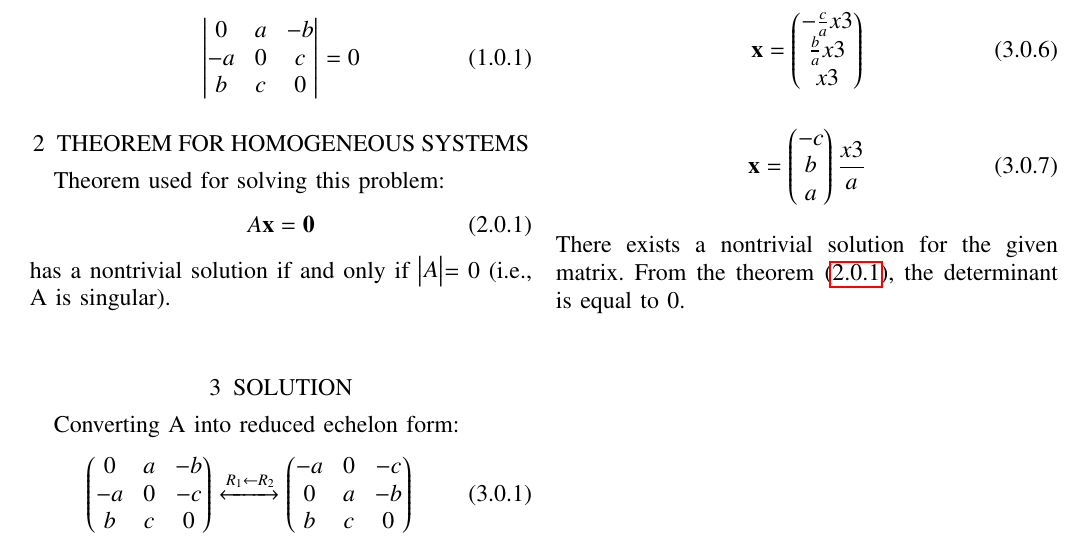
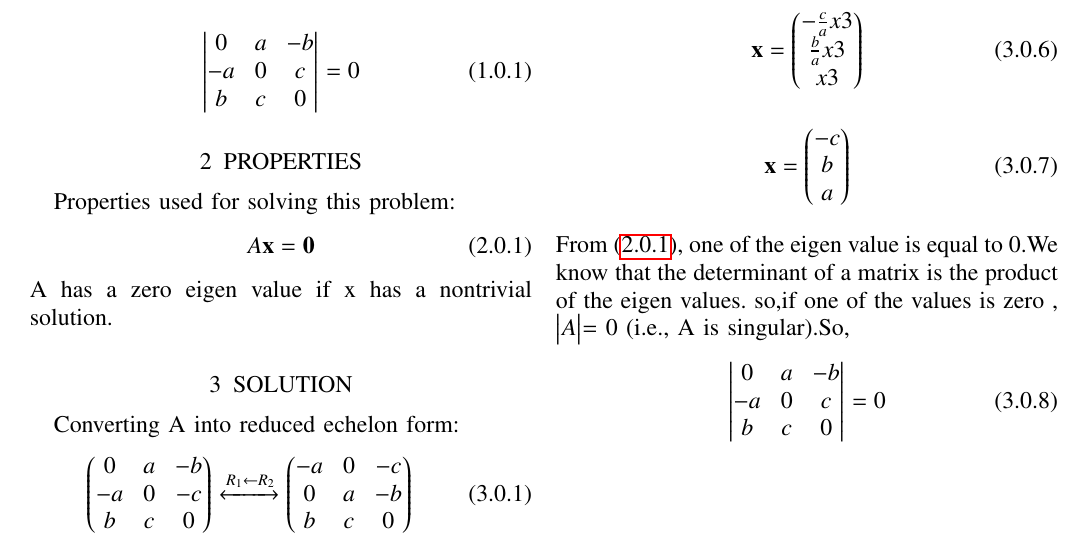
Before and after one commit to pavanmanesh/EE5609, a LaTeX problem sheet (Assignment2/assign2.tex): part of the page, cut so that both start at the same text. Compiled offline with pdfLaTeX.

Commit message:
Update assign2.tex

```diff
--- a/Assignment2/assign2.tex
+++ b/Assignment2/assign2.tex
@@ -184,12 +184,13 @@ https://github.com/pavanmanesh/EE5609/tree/master/Assignment2
 b&c&0
 } =0\label{eq:1}
 \end{align}
-\section{THEOREM FOR HOMOGENEOUS SYSTEMS}
-Theorem used for solving this problem:
+\section{PROPERTIES}
+Properties used for solving this problem:
 \begin{align}
 A \vec{x} = \vec{0} \label{eq:2}
 \end{align}
-has a nontrivial solution if and only if \mydet{A }= 0 (i.e., A is singular).\\
+A has a zero eigen value if \vec{x} has a nontrivial solution.
+
 \section{SOLUTION}
 Converting A into reduced echelon form:
 \begin{align}
@@ -229,7 +230,14 @@ upon solving the above , the value of  \vec{x}:
    -c \\
    b \\
     a
-    } \frac{x3}{a}
+    }
  \end{align}
-\\ There exists a nontrivial solution for the given matrix. From the theorem \eqref{eq:2}, the determinant is equal to 0.
+\\ From \eqref{eq:2}, one of the eigen value is equal to 0.We know that the determinant of a matrix is the product of the eigen values. so,if one of the values is zero , \mydet{A }= 0 (i.e., A is singular).So,
+\begin{align}
+\mydet{
+0&a&-b\\
+-a&0&c\\
+b&c&0
+} =0
+\end{align}
 \end{document}
```
